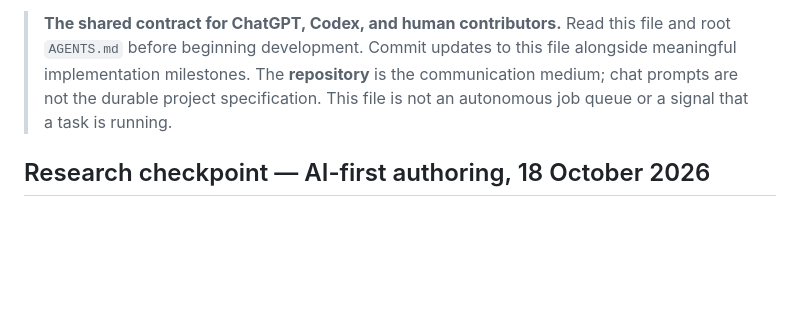
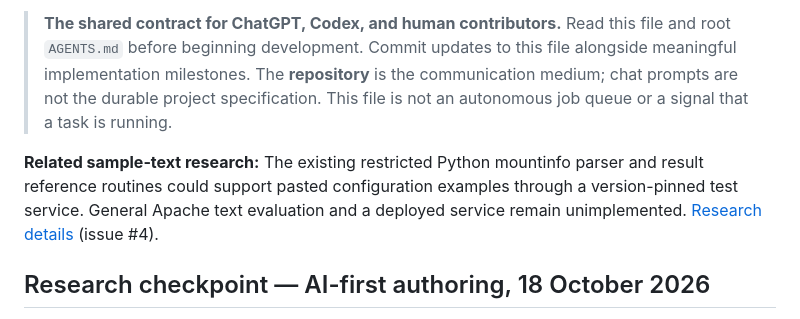
Before and after one commit to vanderpol/scap-ng-editor, a Markdown page: docs/SHARED-DEVELOPMENT-PLAN.md, the part around the change. Rendered like a GitHub page; blank space fills up the shorter version.

Commit message:
docs(#4): note Python sample-text evaluator reuse in shared editor handoff

```diff
--- a/docs/SHARED-DEVELOPMENT-PLAN.md
+++ b/docs/SHARED-DEVELOPMENT-PLAN.md
@@ -9,6 +9,8 @@
 **Future product decision:** [Full workbench vs. editor entrypoint #1](https://github.com/vanderpol/scap-ng-editor/issues/1)
 
 > **The shared contract for ChatGPT, Codex, and human contributors.** Read this file and root `AGENTS.md` before beginning development. Commit updates to this file alongside meaningful implementation milestones. The **repository** is the communication medium; chat prompts are not the durable project specification. This file is not an autonomous job queue or a signal that a task is running.
+
+**Related sample-text research:** The existing restricted Python mountinfo parser and result reference routines could support pasted configuration examples through a version-pinned test service. General Apache text evaluation and a deployed service remain unimplemented. [Research details](PYTHON-SAMPLE-TEXT-INTEGRATION.md) (issue #4).
 
 ## Research checkpoint — AI-first authoring, 18 October 2026
 
```
